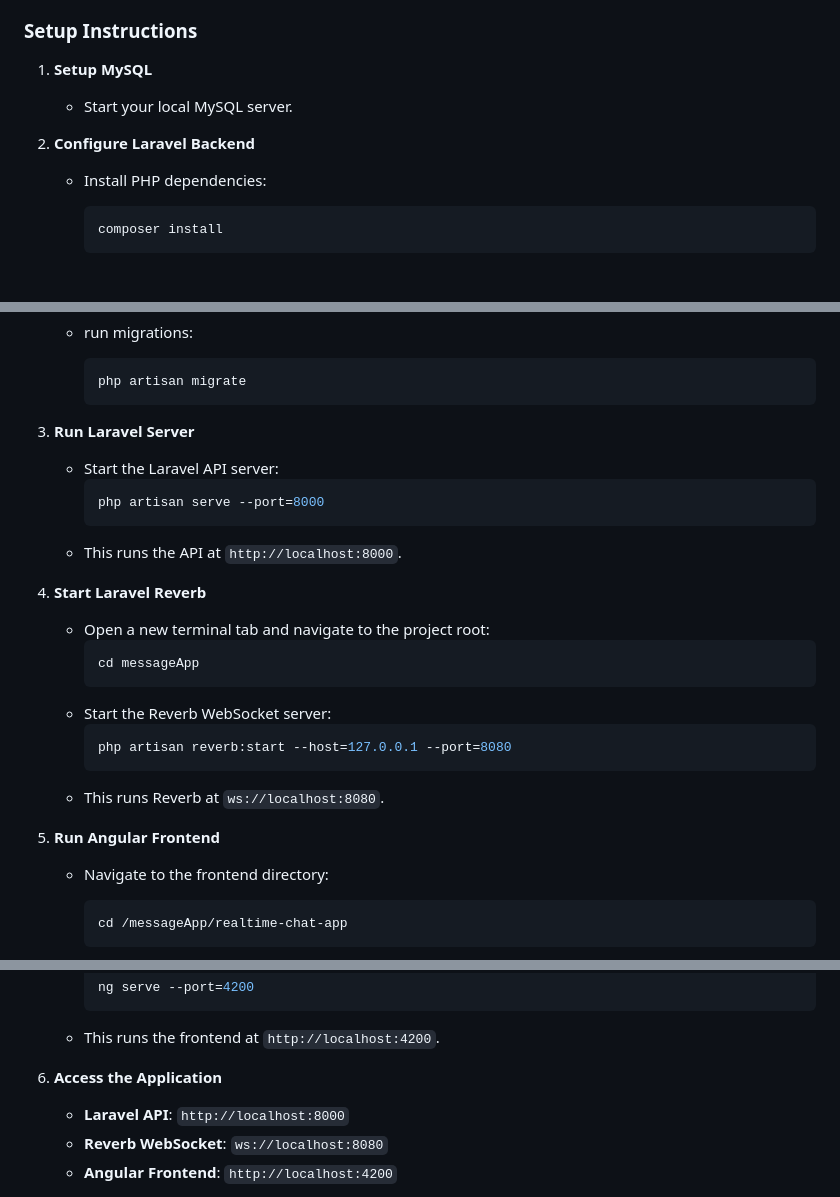
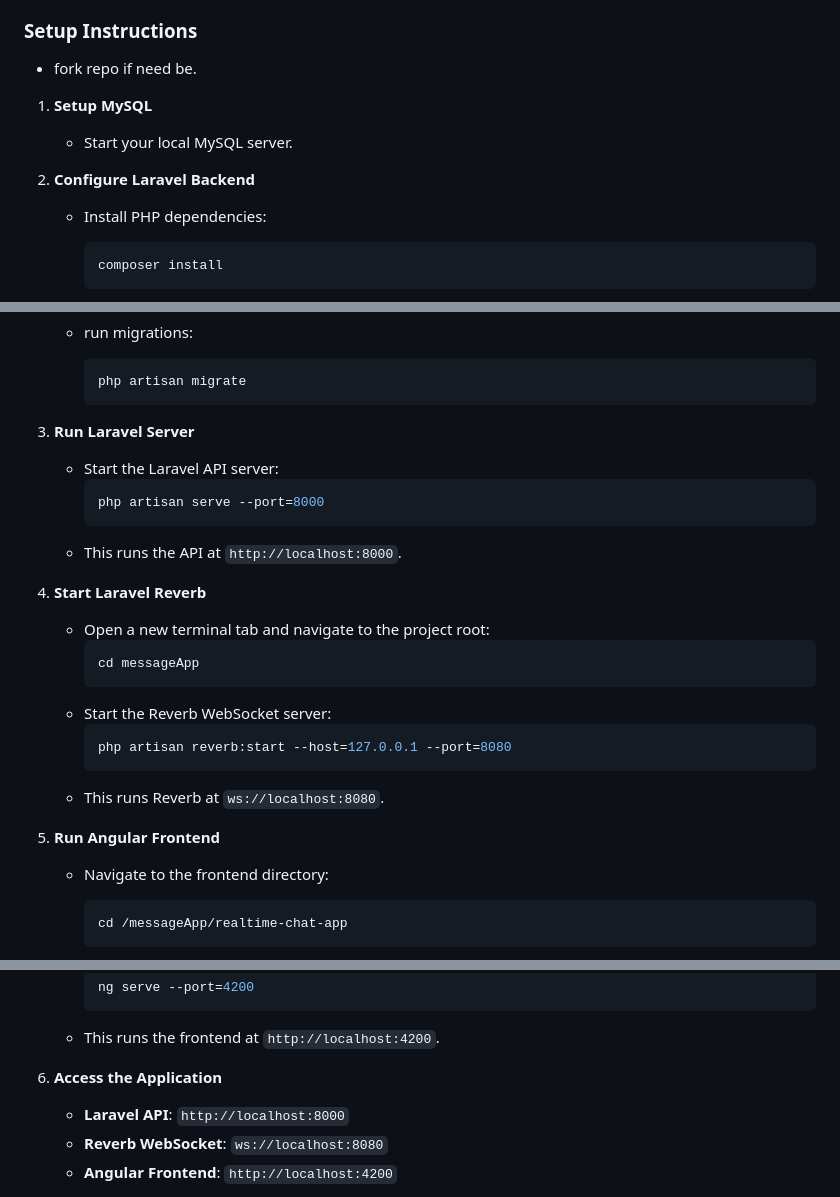
Before and after one commit to darkenSmith/chatmessageApp, a Markdown page: README.md, 3 parts joined by grey strips. Drawn GitHub-style.

````diff
--- a/README.md
+++ b/README.md
@@ -20,10 +20,12 @@ These instructions detail how to run the project locally using your host’s PHP
 
 ### Setup Instructions
 
+- fork repo if need be.
+
 1. **Setup MySQL**
     - Start your local MySQL server.
 
-2. **Configure Laravel Backend**
+3. **Configure Laravel Backend**
     - Install PHP dependencies:
       ```bash
       composer install
@@ -44,14 +46,14 @@ These instructions detail how to run the project locally using your host’s PHP
       php artisan migrate
       ```
 
-3. **Run Laravel Server**
+4. **Run Laravel Server**
     - Start the Laravel API server:
       ```bash
       php artisan serve --port=8000
       ```
     - This runs the API at `http://localhost:8000`.
 
-4. **Start Laravel Reverb**
+5. **Start Laravel Reverb**
     - Open a new terminal tab and navigate to the project root:
       ```bash
       cd messageApp
@@ -62,7 +64,7 @@ These instructions detail how to run the project locally using your host’s PHP
       ```
     - This runs Reverb at `ws://localhost:8080`.
 
-5. **Run Angular Frontend**
+6. **Run Angular Frontend**
     - Navigate to the frontend directory:
       ```bash
       cd /messageApp/realtime-chat-app
@@ -79,7 +81,7 @@ These instructions detail how to run the project locally using your host’s PHP
       ```
     - This runs the frontend at `http://localhost:4200`.
 
-6. **Access the Application**
+7. **Access the Application**
     - **Laravel API**: `http://localhost:8000`
     - **Reverb WebSocket**: `ws://localhost:8080`
     - **Angular Frontend**: `http://localhost:4200`
````
